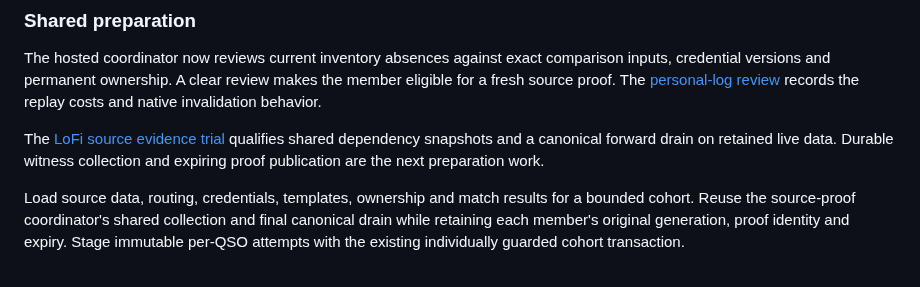
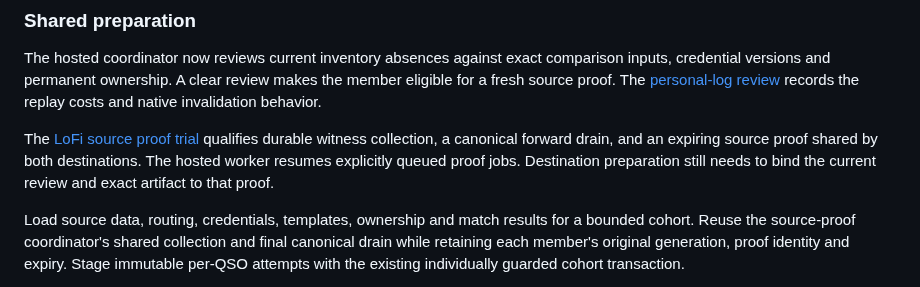
Before and after one commit to rwjblue/lofi-qso-ferry, a Markdown page: docs/inventory-reconciliation-design.md, the part around one of its changes. Rendered like a GitHub page.

```diff
--- a/docs/inventory-reconciliation-design.md
+++ b/docs/inventory-reconciliation-design.md
@@ -608,10 +608,11 @@ A clear review makes the member eligible for a fresh source proof. The
 [personal-log review](evidence-inventory-delivery-review.md) records the
 replay costs and native invalidation behavior.
 
-The [LoFi source evidence trial](evidence-inventory-source-proof.md)
-qualifies shared dependency snapshots and a canonical forward drain on
-retained live data. Durable witness collection and expiring proof
-publication are the next preparation work.
+The [LoFi source proof trial](evidence-inventory-source-proof.md)
+qualifies durable witness collection, a canonical forward drain, and
+an expiring source proof shared by both destinations. The hosted worker
+resumes explicitly queued proof jobs. Destination preparation still
+needs to bind the current review and exact artifact to that proof.
 
 Load source data, routing, credentials, templates, ownership and match results for a bounded cohort. Reuse the source-proof coordinator's shared collection and final canonical drain while retaining each member's original generation, proof identity and expiry. Stage immutable per-QSO attempts with the existing individually guarded cohort transaction.
 
```
Also changed, not shown: other parts of docs/inventory-reconciliation-design.md (+1 -1 lines), docs/evidence-inventory-source-proof.md (+57 -4 lines).
